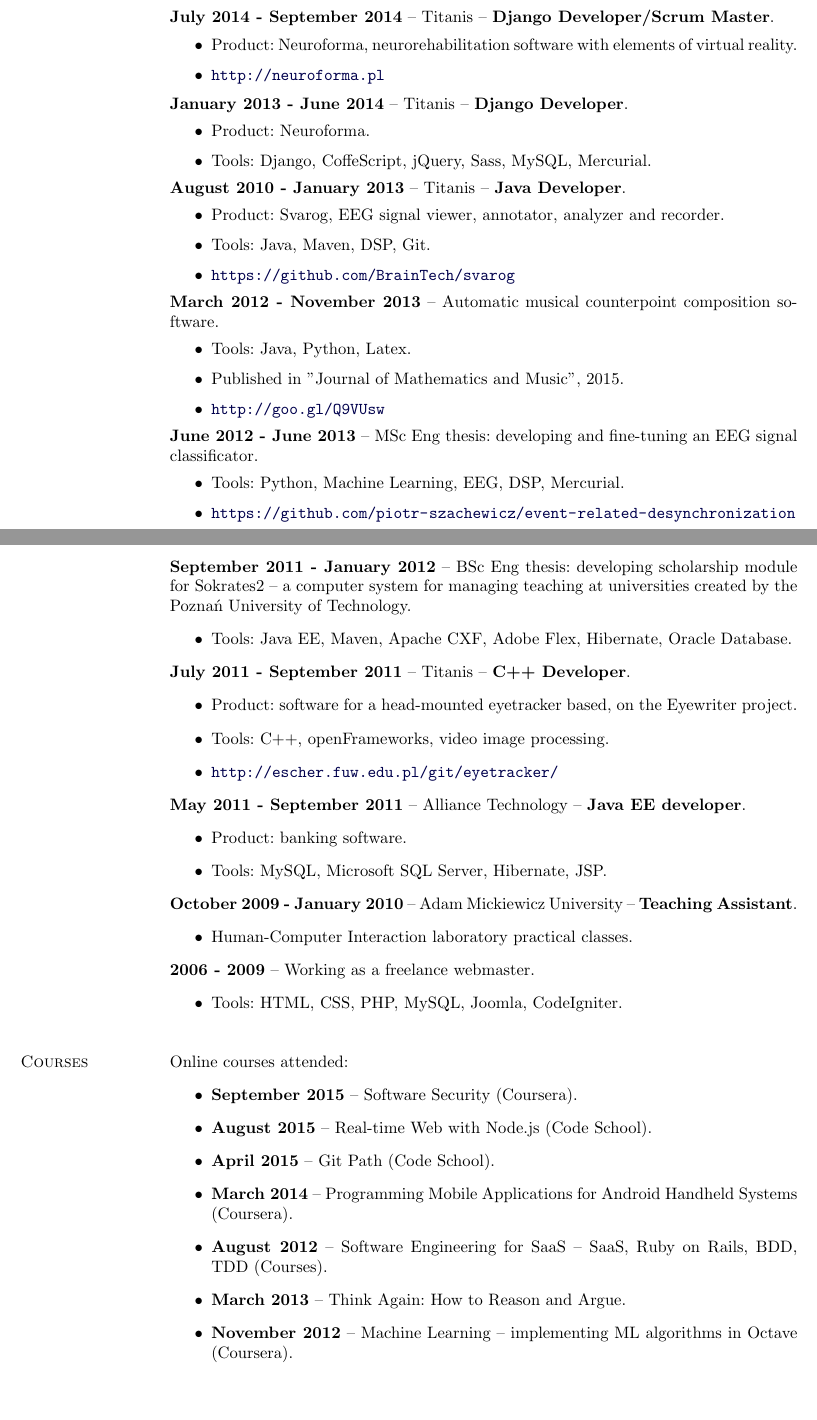
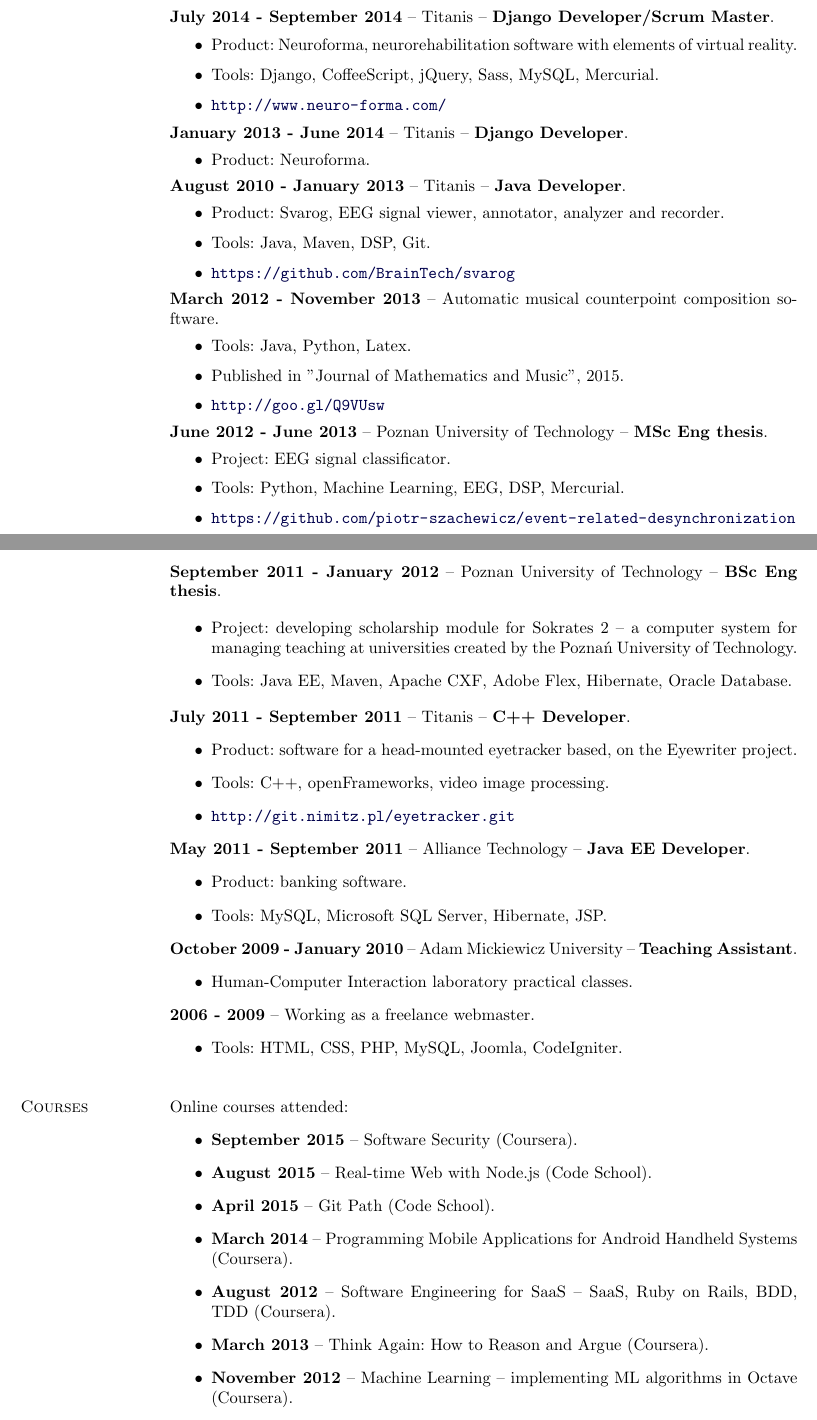
Before and after one commit to piotr-szachewicz/cv, a LaTeX CV (cv.tex): two parts of pages 1 and 2 of 2, joined at a grey line, cut so that both start at the same text. Compiled offline with pdfLaTeX.

Commit message:
Some final changes for March 2016.

```diff
--- a/cv.tex
+++ b/cv.tex
@@ -276,13 +276,13 @@
 
 \begin{itemize}
  \item Product: Neuroforma, neurorehabilitation software with elements of virtual reality.
- \item \url{http://neuroforma.pl}
+ \item Tools: Django, CoffeeScript, jQuery, Sass, MySQL, Mercurial.
+ \item \url{http://www.neuro-forma.com/}
 \end{itemize}
 
 \textbf{January 2013 - June 2014} -- Titanis -- \textbf{Django Developer}.
 \begin{itemize}
   \item Product: Neuroforma.
-  \item Tools: Django, CoffeScript, jQuery, Sass, MySQL, Mercurial.
 \end{itemize}
 
 \textbf{August 2010 - January 2013} -- Titanis -- \textbf{Java Developer}.
@@ -292,24 +292,24 @@
   \item \url{https://github.com/BrainTech/svarog}
 \end{itemize}
 
-\textbf{March 2012 - November 2013} -- Automatic musical counterpoint composition software.
-\begin{itemize}
-  \item Tools: Java, Python, Latex.
+\textbf{March 2012 - November 2013} -- Automatic musical counterpoint composition software.  \begin{itemize} \item Tools: Java, Python, Latex.
   \item Published in "Journal of Mathematics and Music", 2015.
   \item \url{http://goo.gl/Q9VUsw}
 \end{itemize}
 
-\textbf{June 2012 - June 2013} -- MSc Eng thesis: developing and fine-tuning an EEG signal classificator.
+\textbf{June 2012 - June 2013} -- Poznan University of Technology -- \textbf{MSc Eng thesis}.
 \begin{itemize}
+  \item Project: EEG signal classificator.
   \item Tools: Python, Machine Learning, EEG, DSP, Mercurial.
   \item \url{https://github.com/piotr-szachewicz/event-related-desynchronization}
 \end{itemize}
 
 \pagebreak
 
-\textbf{September 2011 - January 2012} -- BSc Eng thesis: developing scholarship module for Sokrates2 -- a computer
-system for managing teaching at universities created by the Poznań University of Technology.
+\textbf{September 2011 - January 2012} -- Poznan University of Technology -- \textbf{BSc Eng thesis}.
+
 \begin{itemize}
+  \item Project: developing scholarship module for Sokrates 2 -- a computer system for managing teaching at universities created by the Poznań University of Technology.
   \item Tools: Java EE, Maven, Apache CXF, Adobe Flex, Hibernate, Oracle Database.
 \end{itemize}
 
@@ -317,10 +317,10 @@ system for managing teaching at universities created by the Poznań University o
 \begin{itemize}
   \item Product: software for a head-mounted eyetracker based, on the Eyewriter project.
   \item Tools: C++, openFrameworks, video image processing.
-  \item \url{http://escher.fuw.edu.pl/git/eyetracker/}
+  \item \url{http://git.nimitz.pl/eyetracker.git}
 \end{itemize}
 
-\textbf{May 2011 - September 2011} -- Alliance Technology -- \textbf{Java EE developer}.
+\textbf{May 2011 - September 2011} -- Alliance Technology -- \textbf{Java EE Developer}.
 \begin{itemize}
   \item Product: banking software.
   \item Tools: MySQL, Microsoft SQL Server, Hibernate, JSP.
@@ -374,8 +374,8 @@ Online courses attended:
 \item \textbf{August 2015} -- Real-time Web with Node.js (Code School).
 \item \textbf{April 2015} -- Git Path (Code School).
 \item \textbf{March 2014} -- Programming Mobile Applications for Android Handheld Systems (Coursera).
-\item \textbf{August 2012} -- Software Engineering for SaaS -- SaaS, Ruby on Rails, BDD, TDD (Courses).
-\item \textbf{March 2013} -- Think Again: How to Reason and Argue.
+\item \textbf{August 2012} -- Software Engineering for SaaS -- SaaS, Ruby on Rails, BDD, TDD (Coursera).
+\item \textbf{March 2013} -- Think Again: How to Reason and Argue (Coursera).
 \item \textbf{November 2012} -- Machine Learning -- implementing ML algorithms in Octave (Coursera).
 \end{itemize}
 
```
